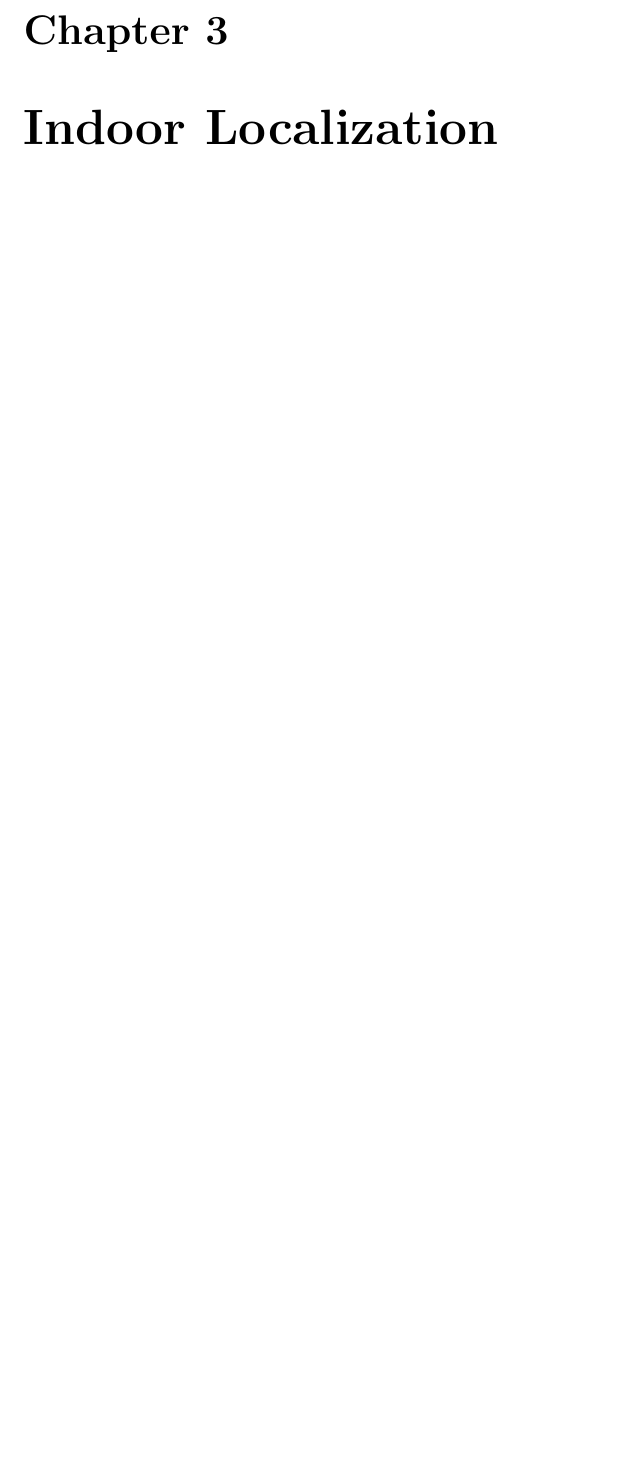
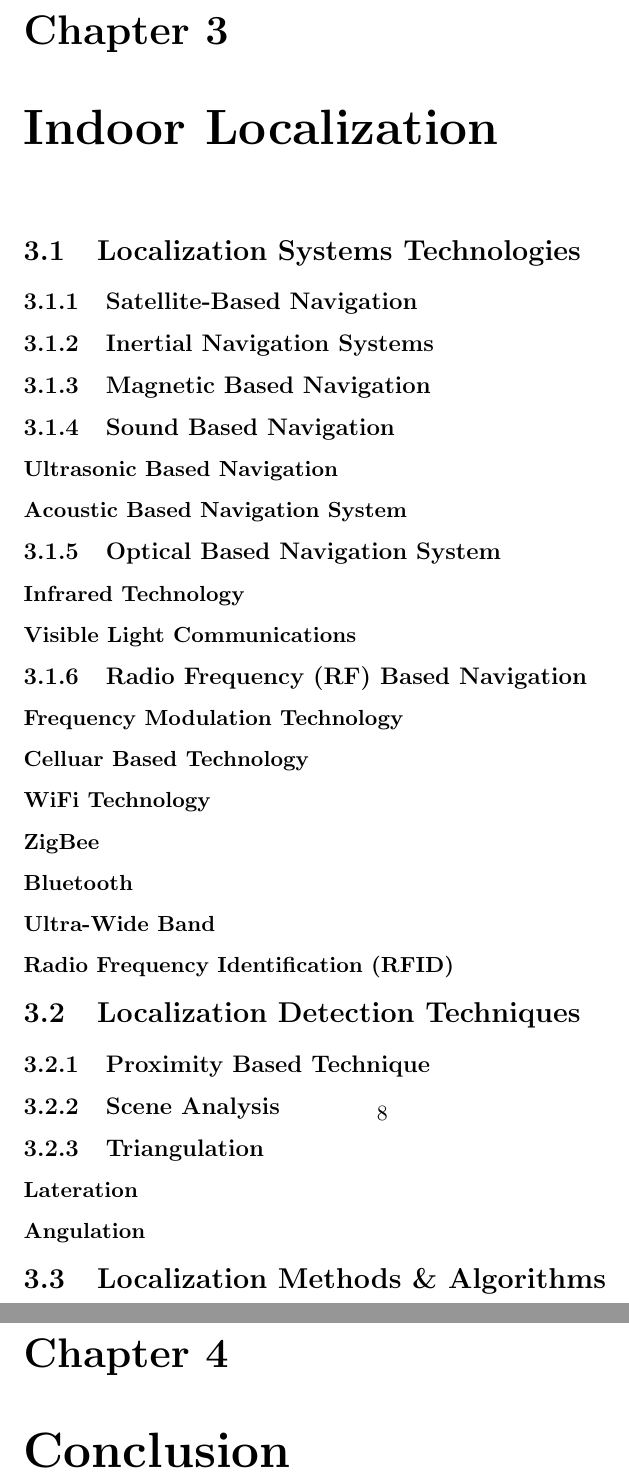
Before and after one commit to Ote-Leo/IoT-Seminar, a LaTeX document (iot.localization.report.tex, which reads chapters/acronyms.tex, chapters/conclusion.tex, chapters/indoor.localization.tex): part of page 10 of 14 before the commit and two parts of pages 11 and 12 of 16 after it, the two joined at a grey line, cut so that both start at the same text, the shorter picture padded with empty space. Compiled offline with pdfLaTeX.

Commit message:
Structuring

```diff
--- a/chapters/acronyms.tex
+++ b/chapters/acronyms.tex
@@ -14,3 +14,9 @@
 \DeclareAcronym{rss}{short=RSS, long=Received Signal Strength}
 \DeclareAcronym{rssi}{short=RSSI, long=Received Signal Strength Indedicator}
 \DeclareAcronym{wifi}{short=WiFi, long=Wireless Fidelity}
+\DeclareAcronym{aoa}{short=AOA, long=Angel of Arrival}
+\DeclareAcronym{toa}{short=TOA, long=Time of Arrival}
+\DeclareAcronym{iot}{short=IoT, long=Internet of Things}
+\DeclareAcronym{dr}{short=DR, long=Dead Reckoning}
+\DeclareAcronym{rf}{short=RF, long=Radio Frequency}
+\DeclareAcronym{rfid}{short=RFID, long=Radio Frequency Identification}
--- /dev/null
+++ b/chapters/conclusion.tex
@@ -0,0 +1 @@
+\chapter{Conclusion}
--- a/chapters/indoor.localization.tex
+++ b/chapters/indoor.localization.tex
@@ -1 +1,51 @@
 \chapter{Indoor Localization}
+
+\section{Localization Systems Technologies}
+
+\subsection{Satellite-Based Navigation}
+
+\subsection{Inertial Navigation Systems}
+
+\subsection{Magnetic Based Navigation}
+
+\subsection{Sound Based Navigation}
+
+\subsubsection{Ultrasonic Based Navigation}
+
+\subsubsection{Acoustic Based Navigation System}
+
+\subsection{Optical Based Navigation System}
+
+\subsubsection{Infrared Technology}
+
+\subsubsection{Visible Light Communications}
+
+\subsection{\acf{rf} Based Navigation}
+
+\subsubsection{Frequency Modulation Technology}
+
+\subsubsection{Celluar Based Technology}
+
+\subsubsection{\ac{wifi} Technology}
+
+\subsubsection{ZigBee}
+
+\subsubsection{Bluetooth}
+
+\subsubsection{Ultra-Wide Band}
+
+\subsubsection{\ac{rfid}}
+
+\section{Localization Detection Techniques}
+
+\subsection{Proximity Based Technique}
+
+\subsection{Scene Analysis}
+
+\subsection{Triangulation}
+
+\subsubsection{Lateration}
+
+\subsubsection{Angulation}
+
+\section{Localization Methods \& Algorithms}
--- a/iot.localization.report.tex
+++ b/iot.localization.report.tex
@@ -6,8 +6,8 @@
 \usepackage{babel}
 \usepackage{acro}
 
-\usepackage{blindtext}
-\usepackage[x11names]{xcolor}
+% \usepackage{blindtext}
+% \usepackage[x11names]{xcolor}
 
 \title{Localization and Human Mobility}
 \author{Omar Tareq El-Sebaey \\ 43-11815 \and Ahmed Ashraf Ahmed Mohamed \\ 34-14498}
```
Also changed, not shown: chapters/abstract.tex (added, +7 -0 lines), chapters/acknowledgements.tex (added), iot.localization.report.pdf, chapters/indoor.localization.tex (8 more changed lines), iot.localization.report.tex (5 more changed lines).
